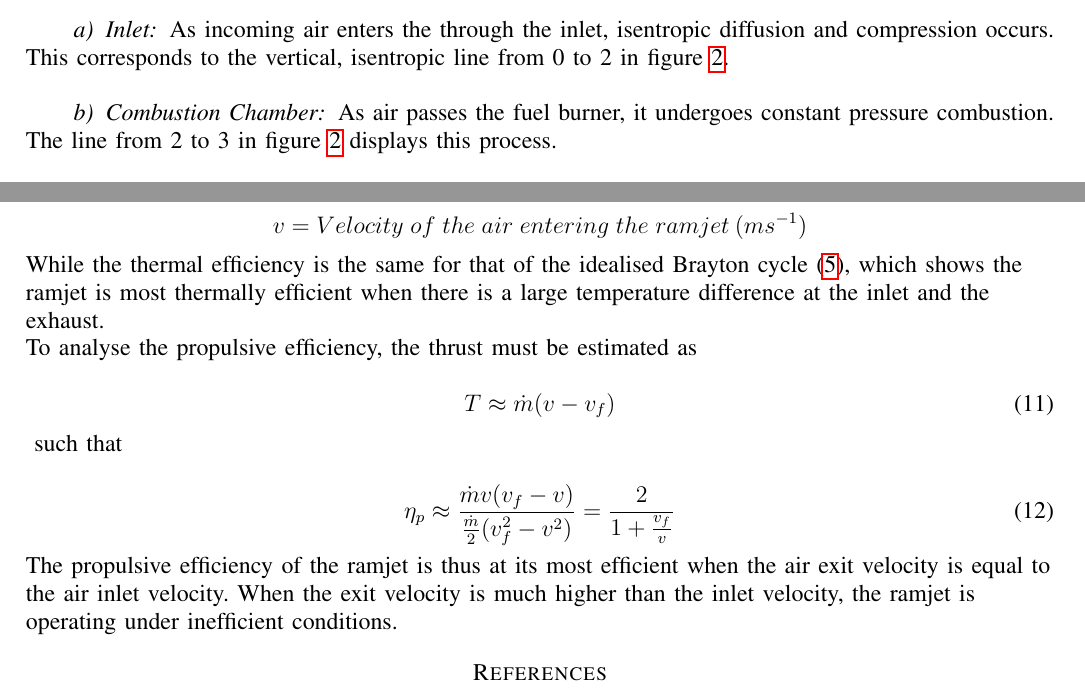
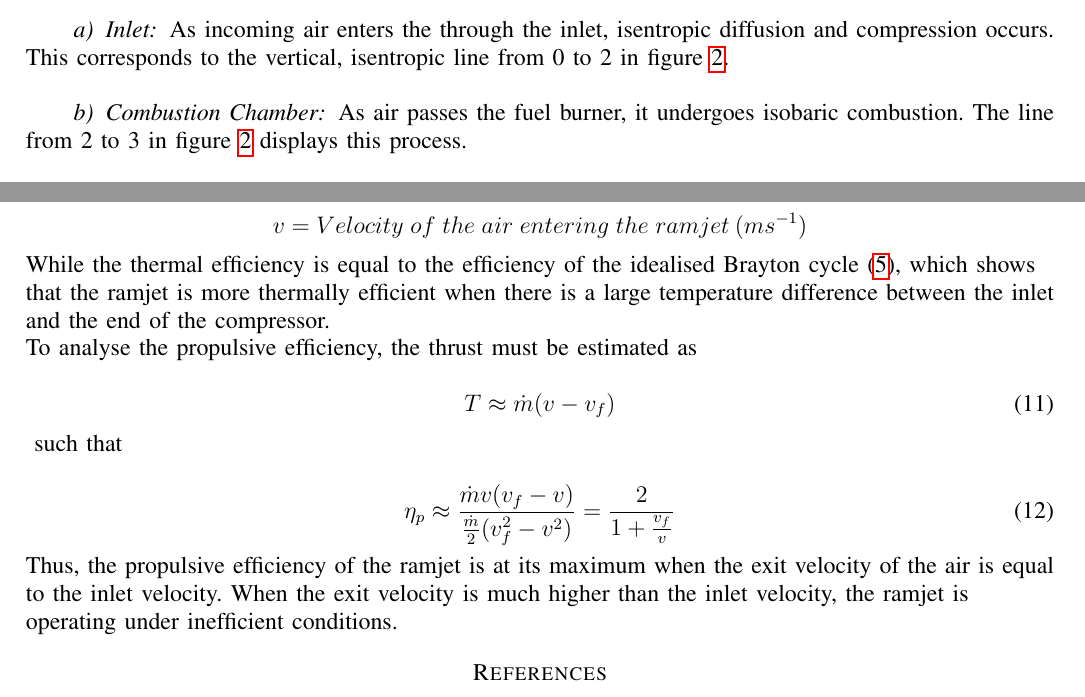
Before and after one commit to C-RJohnston/Ramjet-Project, a LaTeX paper (Report.tex): two parts of pages 2 and 3 of 3, joined at a grey line, cut so that both start at the same text. Compiled offline with pdfLaTeX.

Commit message:
Update Report.tex

```diff
--- a/Report.tex
+++ b/Report.tex
@@ -42,7 +42,7 @@ A ramjet is an airbreathing engine which uses forward motion to compress air aga
 \paragraph{Inlet}
 As incoming air enters the through the inlet, isentropic diffusion and compression occurs. This corresponds to the vertical, isentropic line from 0 to 2 in figure \ref{Fig 2}.\\
 \paragraph{Combustion Chamber}
-As air passes the fuel burner, it undergoes constant pressure combustion. The line from 2 to 3 in figure \ref{Fig 2} displays this process.\\
+As air passes the fuel burner, it undergoes isobaric combustion. The line from 2 to 3 in figure \ref{Fig 2} displays this process.\\
 \paragraph{Nozzle}
 When the air passes through the nozzle, it undergoes isentropic expansion. This can be seen in the isentropic line from 3 to 4 in the figure. To complete the cycle, heat is rejected to the atmosphere by exhausting the air. Unlike a genuine closed cycle, the working substance is not recycled due to the large reservoir of surrounding air.\\
 \paragraph{Efficiency}
@@ -95,7 +95,7 @@ and
 \[v =  Velocity\;of\;the\;air\;entering\;the\;ramjet\:(ms^{-1})\]
 
 
-While the thermal efficiency is the same for that of the idealised Brayton cycle \eqref{eq:5}, which shows the ramjet is most thermally efficient when there is a large temperature difference at the inlet and the exhaust.\\
+While the thermal efficiency is equal to the efficiency of the idealised Brayton cycle \eqref{eq:5}, which shows that the ramjet is more thermally efficient when there is a large temperature difference between the inlet and the end of the compressor.\\
 To analyse the propulsive efficiency, the thrust must be estimated as\\
 \begin{equation}
 T\approx\dot{m}(v-v_f)
@@ -106,7 +106,7 @@ such that\\
 \eta_p\approx\frac{\dot{m}v(v_f-v)}{\frac{\dot{m}}{2}(v_f^2-v^2)}=\frac{2}{1+\frac{v_f}{v}}
 \end{equation}
 
-The propulsive efficiency of the ramjet is thus at its most efficient when the air exit velocity is equal to the air inlet velocity. When the exit velocity is much higher than the inlet velocity, the ramjet is operating under inefficient conditions.
+Thus, the propulsive efficiency of the ramjet is at its maximum when the exit velocity of the air is equal to the inlet velocity. When the exit velocity is much higher than the inlet velocity, the ramjet is operating under inefficient conditions.
 \end{flushleft}
 \bibliography{references}
 \bibliographystyle{IEEEtran}
```
